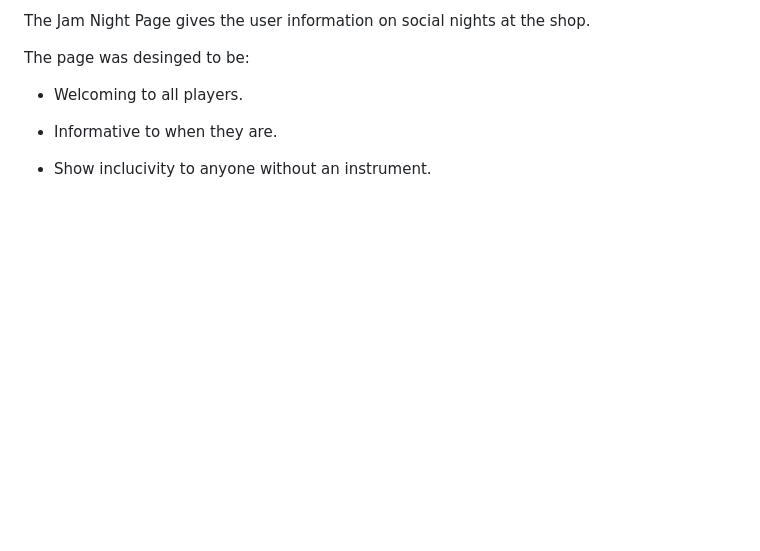
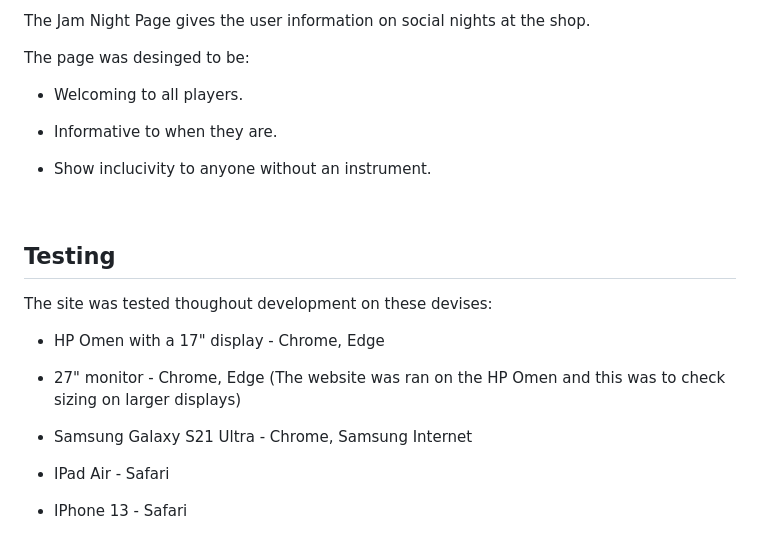
Before and after one commit to Jamie-S2000/CI-project-1, a Markdown page: README.md, the part around the change. GitHub-like rendering; blank space fills up the shorter version.

Commit message:
adds testing and tested devices

```diff
--- a/README.md
+++ b/README.md
@@ -259,3 +259,17 @@ The page was desinged to be:
 * Show inclucivity to anyone without an instrument.
 
 <br>
+
+## Testing
+
+The site was tested thoughout development on these devises:
+
+* HP Omen with a 17" display - Chrome, Edge
+
+* 27" monitor - Chrome, Edge (The website was ran on the HP Omen and this was to check sizing on larger displays)
+
+* Samsung Galaxy S21 Ultra - Chrome, Samsung Internet
+
+* IPad Air - Safari
+
+* IPhone 13 - Safari
```
